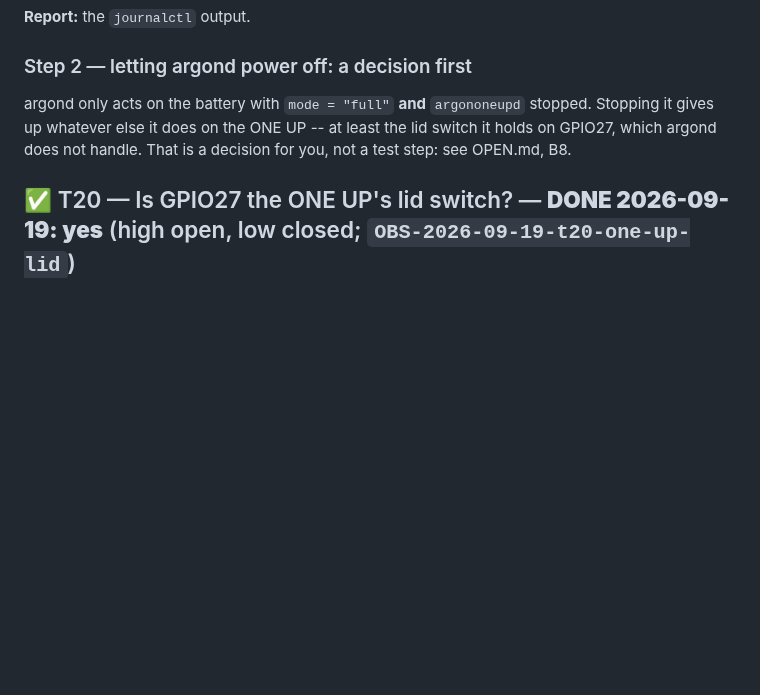
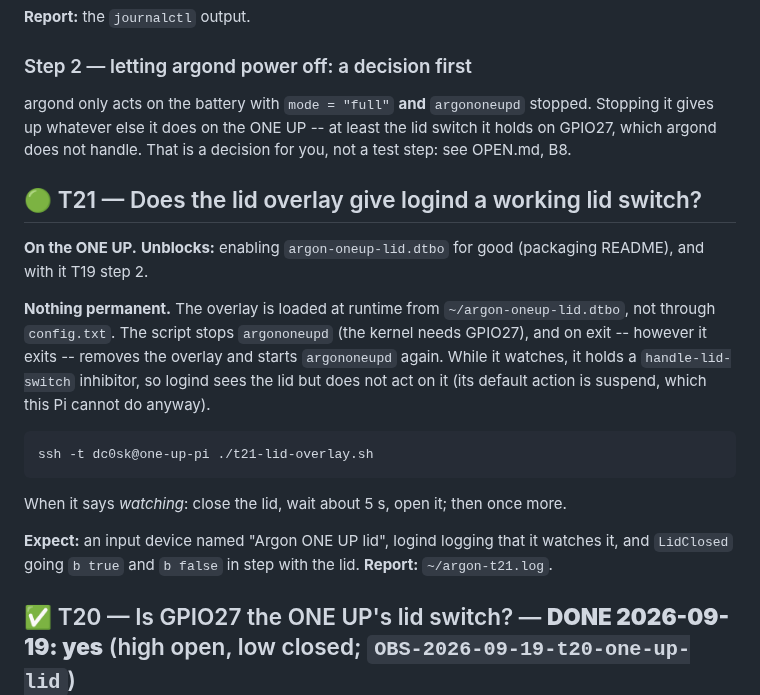
Before and after one commit to dc0sk/argon-utils, a Markdown page: docs/testing/HUMAN-TASKS.md, the part around the change. Rendered like a GitHub page; blank space fills up the shorter version.

Commit message:
docs(t21): load the lid overlay at runtime on the ONE UP and watch logind
Prepared as ~/t21-lid-overlay.sh with the overlay alongside: no
config.txt change; overlay removed and argononeupd restarted on exit;
logind inhibited from acting on the lid during the watch.

Co-Authored-By: Claude Opus 5 (1M context) <noreply@anthropic.com>

````diff
--- a/docs/testing/HUMAN-TASKS.md
+++ b/docs/testing/HUMAN-TASKS.md
@@ -913,6 +913,26 @@ argond only acts on the battery with `mode = "full"` **and** `argononeupd` stopp
 gives up whatever else it does on the ONE UP -- at least the lid switch it holds on GPIO27,
 which argond does not handle. That is a decision for you, not a test step: see OPEN.md, B8.
 
+## 🟢 T21 — Does the lid overlay give logind a working lid switch?
+
+**On the ONE UP.** **Unblocks:** enabling `argon-oneup-lid.dtbo` for good (packaging README), and
+with it T19 step 2.
+
+**Nothing permanent.** The overlay is loaded at runtime from `~/argon-oneup-lid.dtbo`, not
+through `config.txt`. The script stops `argononeupd` (the kernel needs GPIO27), and on exit --
+however it exits -- removes the overlay and starts `argononeupd` again. While it watches, it
+holds a `handle-lid-switch` inhibitor, so logind sees the lid but does not act on it (its
+default action is suspend, which this Pi cannot do anyway).
+
+```sh
+ssh -t dc0sk@one-up-pi ./t21-lid-overlay.sh
+```
+
+When it says *watching*: close the lid, wait about 5 s, open it; then once more.
+
+**Expect:** an input device named "Argon ONE UP lid", logind logging that it watches it, and
+`LidClosed` going `b true` and `b false` in step with the lid. **Report:** `~/argon-t21.log`.
+
 ## ✅ T20 — Is GPIO27 the ONE UP's lid switch? — **DONE 2026-09-19: yes** (high open, low closed; `OBS-2026-09-19-t20-one-up-lid`)
 
 **On the ONE UP.** **Unblocks:** T19 step 2 -- argond can only take over from `argononeupd` if
````
